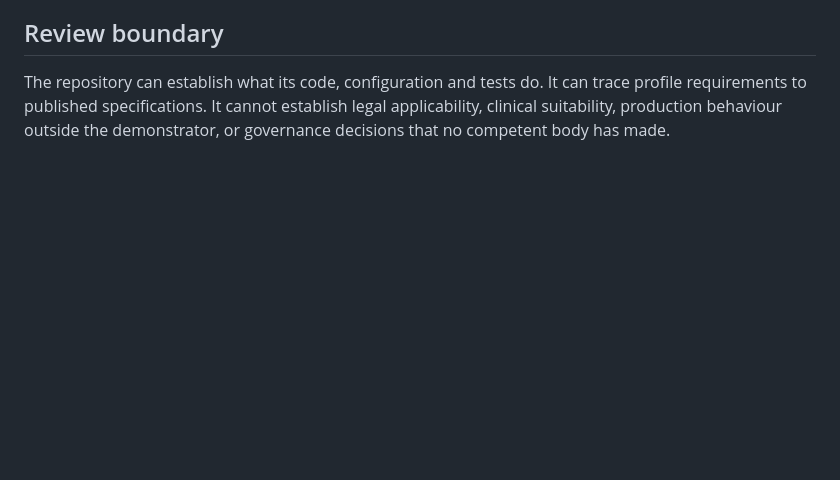
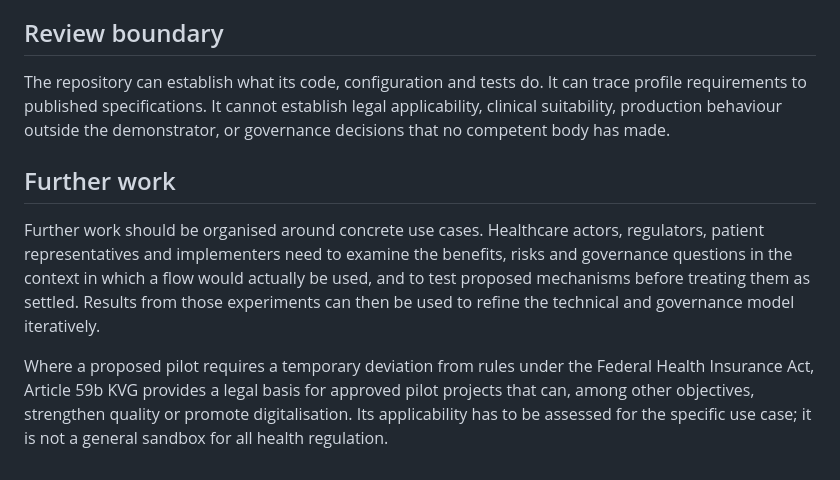
Before and after one commit to Accelerate-GmbH/digital-health-swiyu-vaccination, a Markdown page: docs/review-report.md, the part around the change. Drawn GitHub-style; blank space fills up the shorter version.

Commit message:
Add a use-case-led experimentation and dialogue step

```diff
--- a/docs/review-report.md
+++ b/docs/review-report.md
@@ -81,3 +81,18 @@ The repository can establish what its code, configuration and tests do. It can
 trace profile requirements to published specifications. It cannot establish
 legal applicability, clinical suitability, production behaviour outside the
 demonstrator, or governance decisions that no competent body has made.
+
+## Further work
+
+Further work should be organised around concrete use cases. Healthcare actors,
+regulators, patient representatives and implementers need to examine the
+benefits, risks and governance questions in the context in which a flow would
+actually be used, and to test proposed mechanisms before treating them as
+settled. Results from those experiments can then be used to refine the
+technical and governance model iteratively.
+
+Where a proposed pilot requires a temporary deviation from rules under the
+Federal Health Insurance Act, Article 59b KVG provides a legal basis for
+approved pilot projects that can, among other objectives, strengthen quality or
+promote digitalisation. Its applicability has to be assessed for the specific
+use case; it is not a general sandbox for all health regulation.
```
